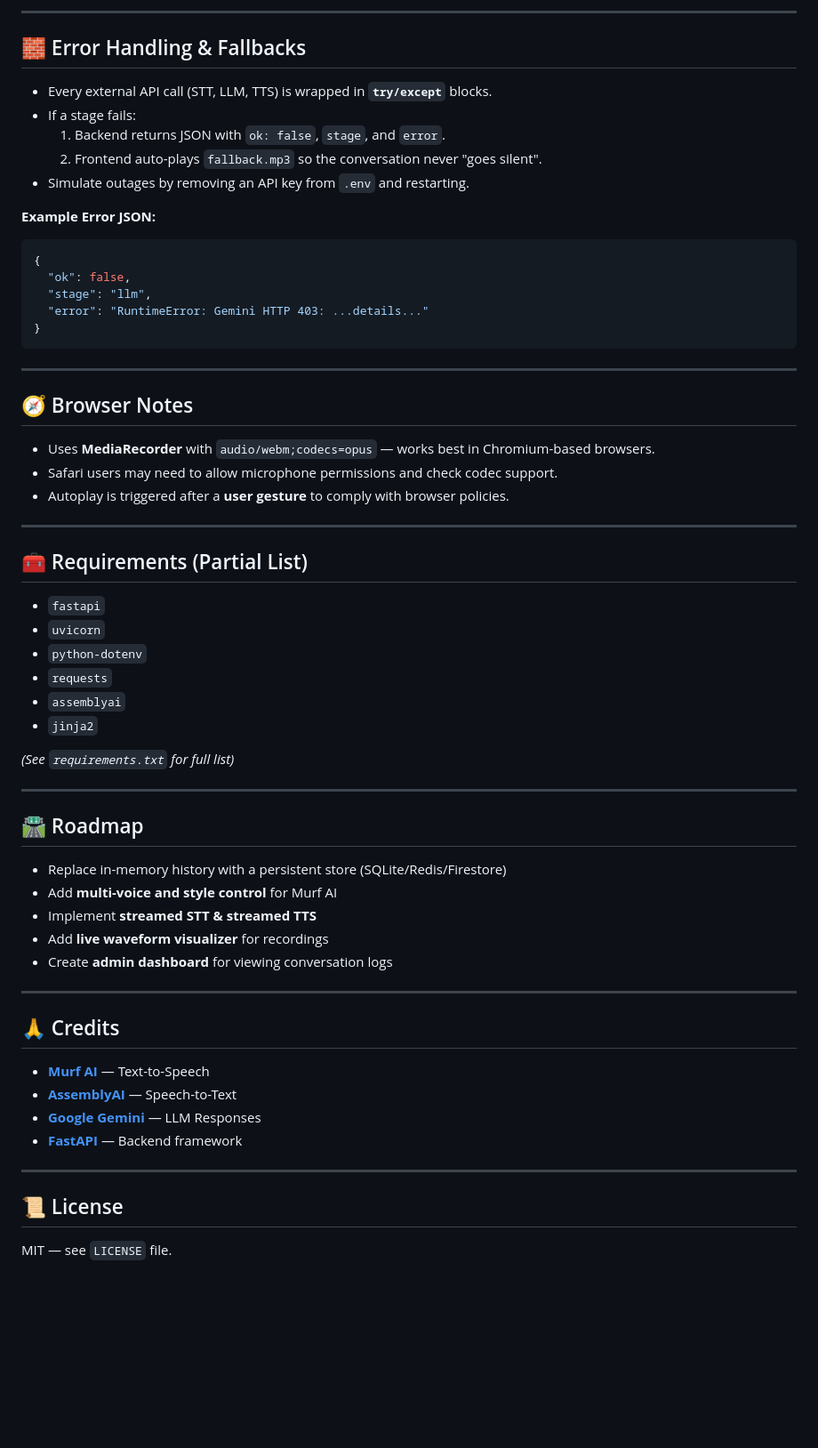
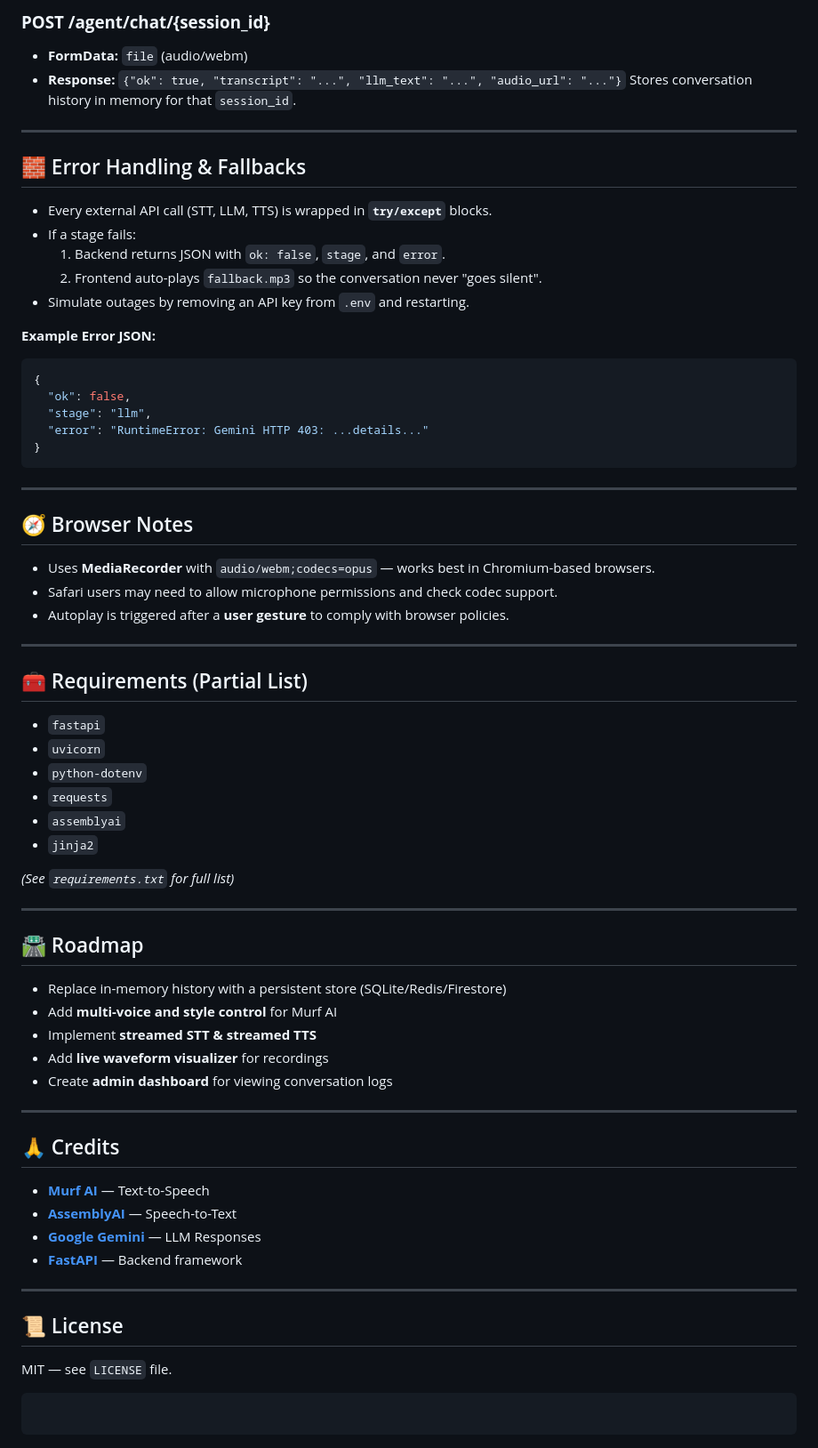
Before and after one commit to Anil970198/30-Days-of-AI-Agent, a Markdown page: README.md, the part around one of its changes. Shown at 89% size. Drawn GitHub-style; blank space fills up the shorter version.

````diff
--- a/README.md
+++ b/README.md
@@ -125,15 +182,22 @@ Go to: [http://127.0.0.1:8000](http://127.0.0.1:8000)
 
----
+### **POST /agent/chat/{session\_id}**
+
+  - **FormData:** `file` (audio/webm)
+  - **Response:** `{"ok": true, "transcript": "...", "llm_text": "...", "audio_url": "..."}`
+    Stores conversation history in memory for that `session_id`.
+
+-----
 
 ## 🧱 Error Handling & Fallbacks
 
-- Every external API call (STT, LLM, TTS) is wrapped in **`try/except`** blocks.
-- If a stage fails:
-  1. Backend returns JSON with `ok: false`, `stage`, and `error`.
-  2. Frontend auto-plays `fallback.mp3` so the conversation never "goes silent".
-- Simulate outages by removing an API key from `.env` and restarting.
+  - Every external API call (STT, LLM, TTS) is wrapped in **`try/except`** blocks.
+  - If a stage fails:
+    1.  Backend returns JSON with `ok: false`, `stage`, and `error`.
+    2.  Frontend auto-plays `fallback.mp3` so the conversation never "goes silent".
+  - Simulate outages by removing an API key from `.env` and restarting.
 
 **Example Error JSON:**
+
 ```json
 {
   "ok": false,
@@ -142,48 +206,51 @@ Go to: [http://127.0.0.1:8000](http://127.0.0.1:8000)
 }
 ```
 
----
+-----
 
 ## 🧭 Browser Notes
 
-- Uses **MediaRecorder** with `audio/webm;codecs=opus` — works best in Chromium-based browsers.
-- Safari users may need to allow microphone permissions and check codec support.
-- Autoplay is triggered after a **user gesture** to comply with browser policies.
+  - Uses **MediaRecorder** with `audio/webm;codecs=opus` — works best in Chromium-based browsers.
+  - Safari users may need to allow microphone permissions and check codec support.
+  - Autoplay is triggered after a **user gesture** to comply with browser policies.
 
----
+-----
 
 ## 🧰 Requirements (Partial List)
 
-- `fastapi`
-- `uvicorn`
-- `python-dotenv`
-- `requests`
-- `assemblyai`
-- `jinja2`
+  - `fastapi`
+  - `uvicorn`
+  - `python-dotenv`
+  - `requests`
+  - `assemblyai`
+  - `jinja2`
 
 *(See `requirements.txt` for full list)*
 
----
+-----
 
 ## 🛣 Roadmap
 
-- Replace in-memory history with a persistent store (SQLite/Redis/Firestore)
-- Add **multi-voice and style control** for Murf AI
-- Implement **streamed STT & streamed TTS**
-- Add **live waveform visualizer** for recordings
-- Create **admin dashboard** for viewing conversation logs
+  - Replace in-memory history with a persistent store (SQLite/Redis/Firestore)
+  - Add **multi-voice and style control** for Murf AI
+  - Implement **streamed STT & streamed TTS**
+  - Add **live waveform visualizer** for recordings
+  - Create **admin dashboard** for viewing conversation logs
 
----
+-----
 
 ## 🙏 Credits
 
-- **[Murf AI](https://murf.ai)** — Text-to-Speech
-- **[AssemblyAI](https://assemblyai.com)** — Speech-to-Text
-- **[Google Gemini](https://ai.google.dev/)** — LLM Responses
-- **[FastAPI](https://fastapi.tiangolo.com/)** — Backend framework
+  - **[Murf AI](https://murf.ai)** — Text-to-Speech
+  - **[AssemblyAI](https://assemblyai.com)** — Speech-to-Text
+  - **[Google Gemini](https://ai.google.dev/)** — LLM Responses
+  - **[FastAPI](https://fastapi.tiangolo.com/)** — Backend framework
 
----
+-----
 
 ## 📜 License
 
 MIT — see `LICENSE` file.
+
+```
+```
````
Also changed, not shown: other parts of README.md (+92 -35 lines).
